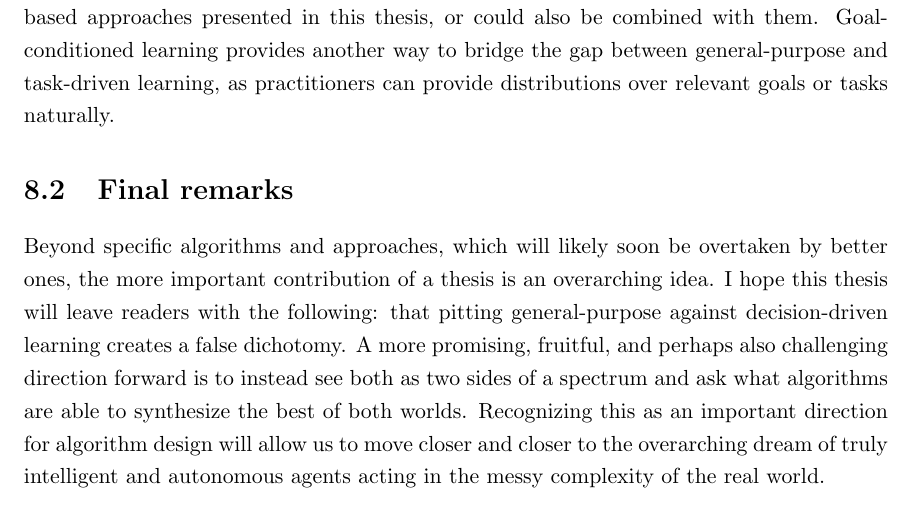
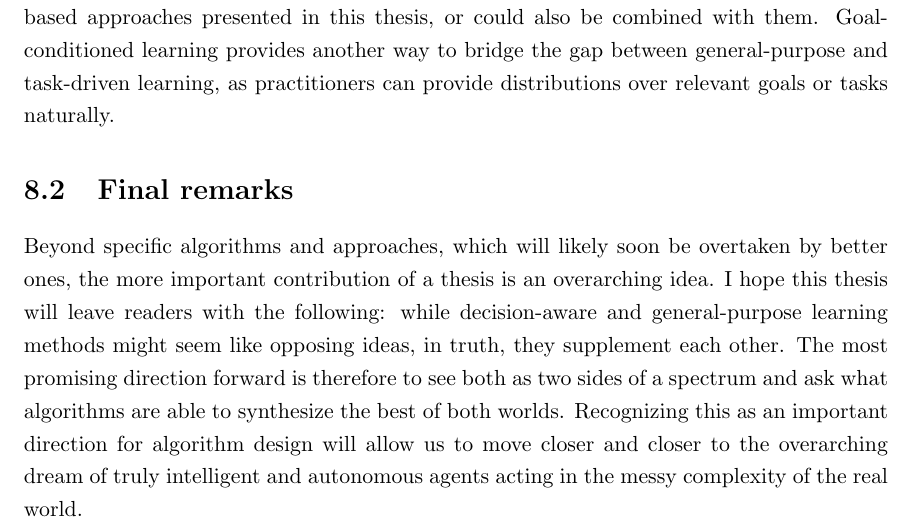
Before and after one commit to cvoelcker/phd-thesis, a LaTeX thesis (main.tex, which reads chapters/03-02-conclusion.tex): part of page 150 of 220, cut so that both start at the same text. Compiled offline with pdfLaTeX.

Commit message:
Small polish on conclusion

```diff
--- a/chapters/03-02-conclusion.tex
+++ b/chapters/03-02-conclusion.tex
@@ -82,9 +82,7 @@ Goal-conditioned learning provides another way to bridge the gap between general
 
 \section{Final remarks}
 
-% \epigraph{Truth is found neither in the thesis nor the antithesis, but in an emergent synthesis which reconciles the two.}{Georg Wilhelm Friedrich Hegel}
-
 Beyond specific algorithms and approaches, which will likely soon be overtaken by better ones, the more important contribution of a thesis is an overarching idea.
-I hope this thesis will leave readers with the following: that pitting general-purpose against decision-driven learning creates a false dichotomy.
-A more promising, fruitful, and perhaps also challenging direction forward is to instead see both as two sides of a spectrum and ask what algorithms are able to synthesize the best of both worlds.
+I hope this thesis will leave readers with the following: while decision-aware and general-purpose learning methods might seem like opposing ideas, in truth, they supplement each other.
+The most promising direction forward is therefore to see both as two sides of a spectrum and ask what algorithms are able to synthesize the best of both worlds.
 Recognizing this as an important direction for algorithm design will allow us to move closer and closer to the overarching dream of truly intelligent and autonomous agents acting in the messy complexity of the real world.
```
Also changed, not shown: chapters/01-03-background.tex (+0 -4 lines).
